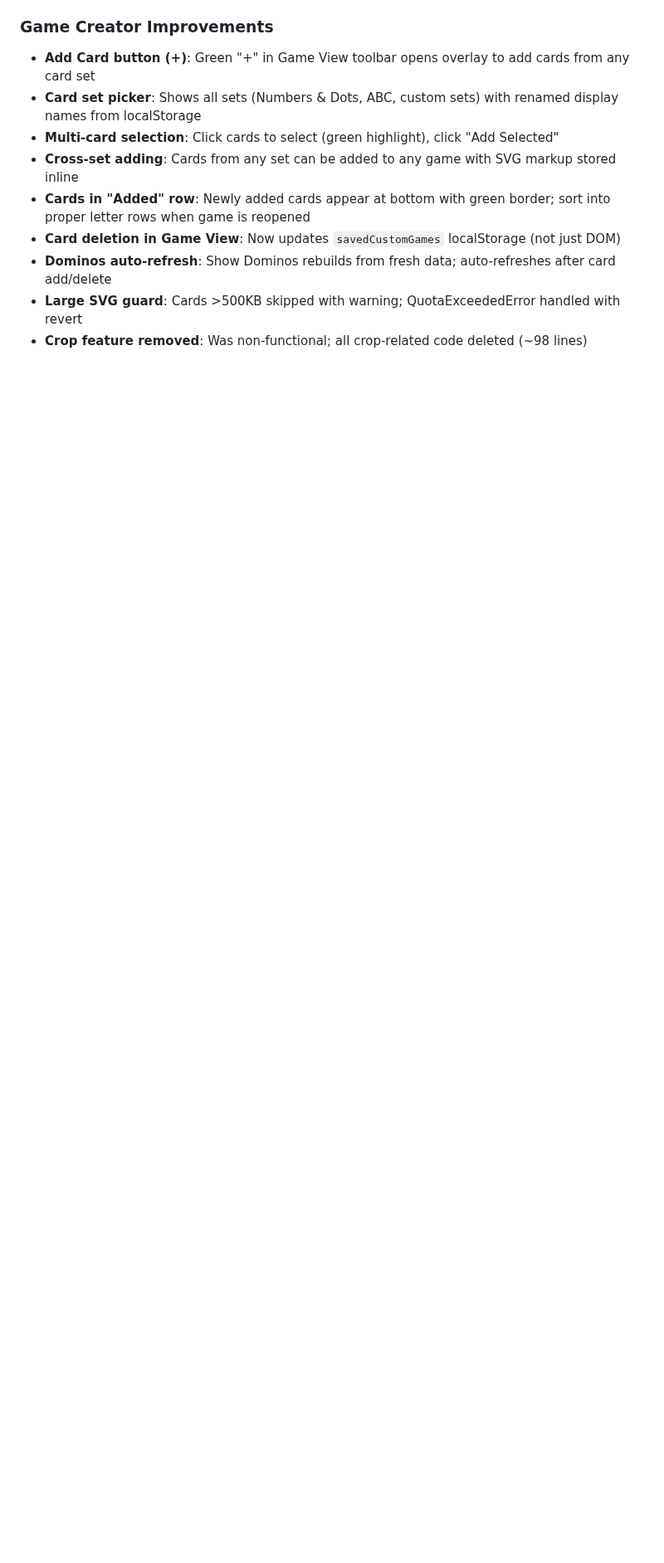
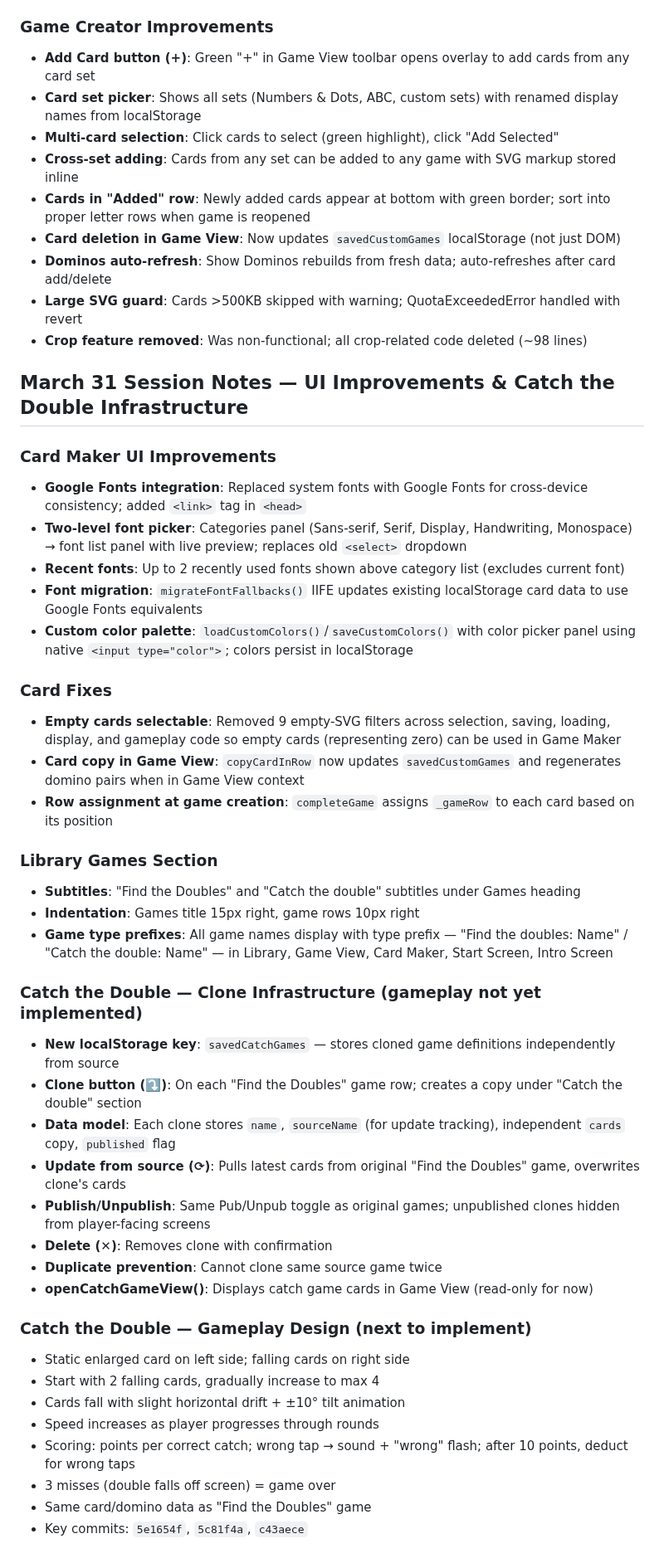
Before and after one commit to vkofman56/Vica_Domino, a Markdown page: docs/MEMORY.md, the part around one of its changes. Shown at 83% size. Rendered like a GitHub page; blank space fills up the shorter version.

Commit message:
Update MEMORY.md with March 31 session notes and backup tag
https://claude.ai/code/session_01QC2DADut7MtU68PwRaJ73u

```diff
--- a/docs/MEMORY.md
+++ b/docs/MEMORY.md
@@ -205,3 +207,42 @@
 - **Dominos auto-refresh**: Show Dominos rebuilds from fresh data; auto-refreshes after card add/delete
 - **Large SVG guard**: Cards >500KB skipped with warning; QuotaExceededError handled with revert
 - **Crop feature removed**: Was non-functional; all crop-related code deleted (~98 lines)
+
+## March 31 Session Notes — UI Improvements & Catch the Double Infrastructure
+
+### Card Maker UI Improvements
+- **Google Fonts integration**: Replaced system fonts with Google Fonts for cross-device consistency; added `<link>` tag in `<head>`
+- **Two-level font picker**: Categories panel (Sans-serif, Serif, Display, Handwriting, Monospace) → font list panel with live preview; replaces old `<select>` dropdown
+- **Recent fonts**: Up to 2 recently used fonts shown above category list (excludes current font)
+- **Font migration**: `migrateFontFallbacks()` IIFE updates existing localStorage card data to use Google Fonts equivalents
+- **Custom color palette**: `loadCustomColors()`/`saveCustomColors()` with color picker panel using native `<input type="color">`; colors persist in localStorage
+
+### Card Fixes
+- **Empty cards selectable**: Removed 9 empty-SVG filters across selection, saving, loading, display, and gameplay code so empty cards (representing zero) can be used in Game Maker
+- **Card copy in Game View**: `copyCardInRow` now updates `savedCustomGames` and regenerates domino pairs when in Game View context
+- **Row assignment at game creation**: `completeGame` assigns `_gameRow` to each card based on its position
+
+### Library Games Section
+- **Subtitles**: "Find the Doubles" and "Catch the double" subtitles under Games heading
+- **Indentation**: Games title 15px right, game rows 10px right
+- **Game type prefixes**: All game names display with type prefix — "Find the doubles: Name" / "Catch the double: Name" — in Library, Game View, Card Maker, Start Screen, Intro Screen
+
+### Catch the Double — Clone Infrastructure (gameplay not yet implemented)
+- **New localStorage key**: `savedCatchGames` — stores cloned game definitions independently from source
+- **Clone button (⤵)**: On each "Find the Doubles" game row; creates a copy under "Catch the double" section
+- **Data model**: Each clone stores `name`, `sourceName` (for update tracking), independent `cards` copy, `published` flag
+- **Update from source (⟳)**: Pulls latest cards from original "Find the Doubles" game, overwrites clone's cards
+- **Publish/Unpublish**: Same Pub/Unpub toggle as original games; unpublished clones hidden from player-facing screens
+- **Delete (✕)**: Removes clone with confirmation
+- **Duplicate prevention**: Cannot clone same source game twice
+- **openCatchGameView()**: Displays catch game cards in Game View (read-only for now)
+
+### Catch the Double — Gameplay Design (next to implement)
+- Static enlarged card on left side; falling cards on right side
+- Start with 2 falling cards, gradually increase to max 4
+- Cards fall with slight horizontal drift + ±10° tilt animation
+- Speed increases as player progresses through rounds
+- Scoring: points per correct catch; wrong tap → sound + "wrong" flash; after 10 points, deduct for wrong taps
+- 3 misses (double falls off screen) = game over
+- Same card/domino data as "Find the Doubles" game
+- Key commits: `5e1654f`, `5c81f4a`, `c43aece`
```
Also changed, not shown: other parts of docs/MEMORY.md (+3 -1 lines).
